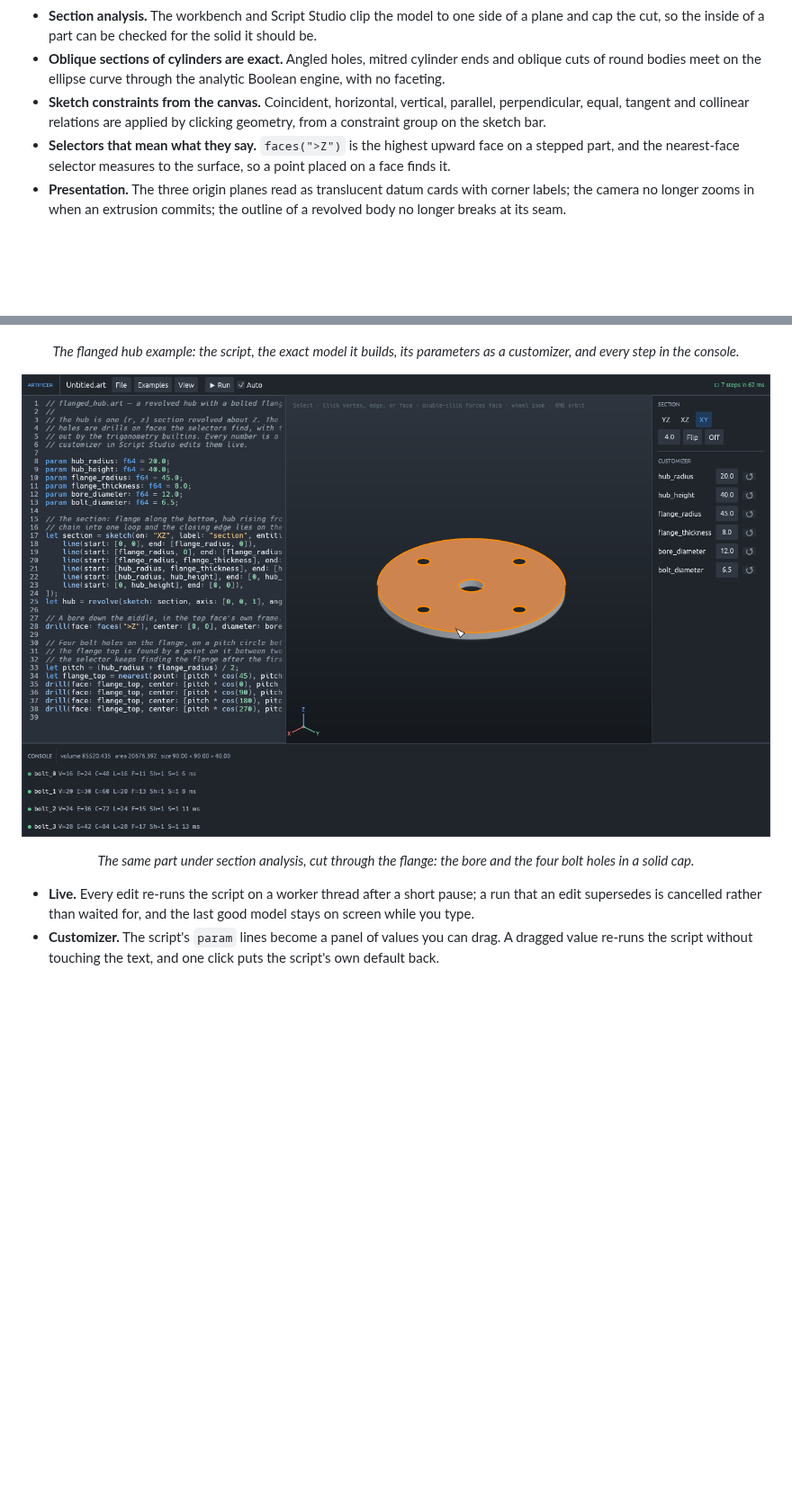
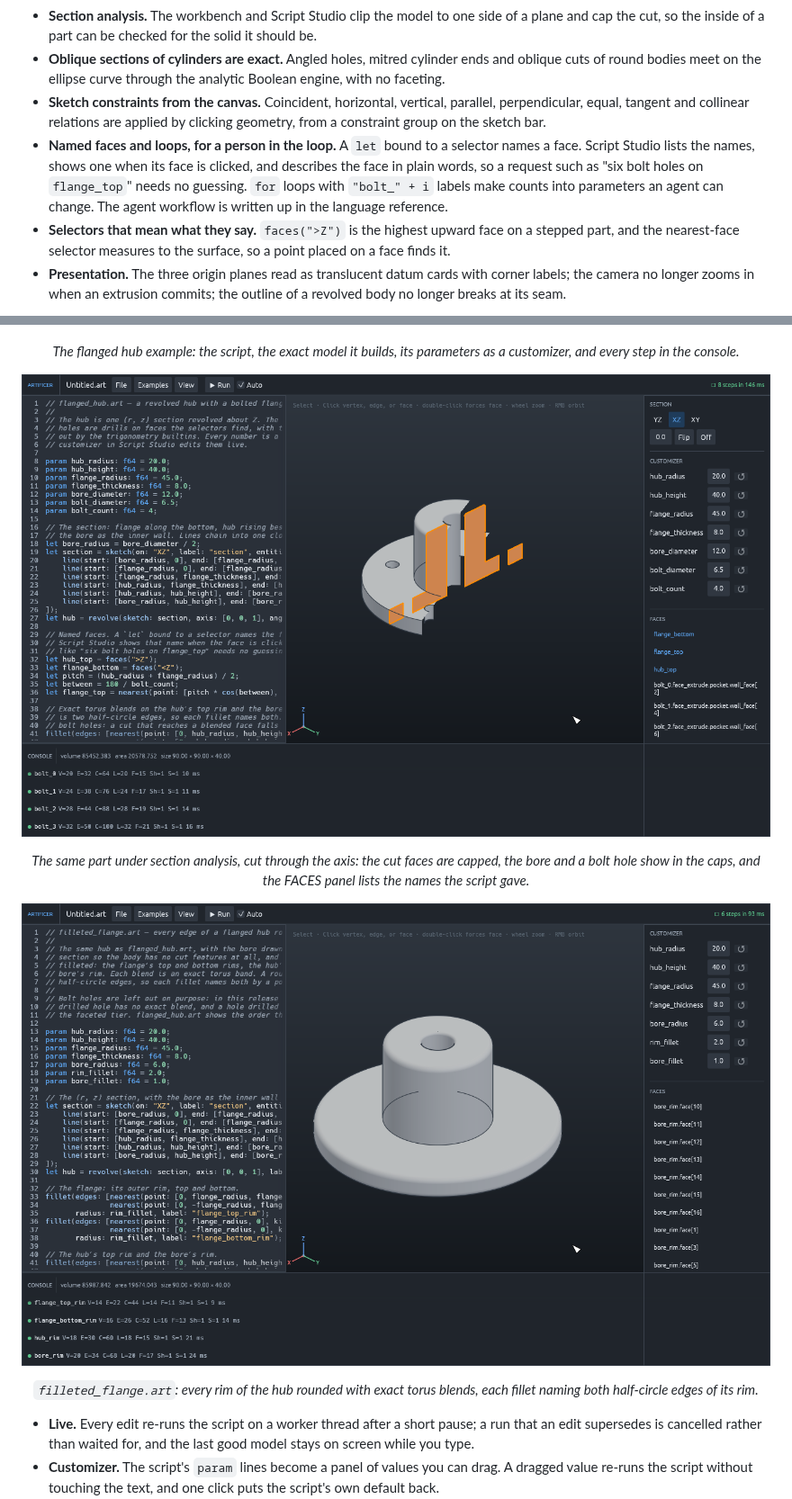
Before and after one commit to JackClarkeAE/artificer, a Markdown page: README.md, 2 parts joined by grey strips. Shown at 90% size. GitHub-like rendering; pictures changed too: docs/images/fillet.png (added), docs/images/script-studio-section.png (deleted), docs/images/section.png (added); blank space fills up the shorter version.

```diff
--- a/README.md
+++ b/README.md
@@ -34,6 +34,7 @@ This release turns the kernel's scripting language into a product of its own and
 - **Section analysis.** The workbench and Script Studio clip the model to one side of a plane and cap the cut, so the inside of a part can be checked for the solid it should be.
 - **Oblique sections of cylinders are exact.** Angled holes, mitred cylinder ends and oblique cuts of round bodies meet on the ellipse curve through the analytic Boolean engine, with no faceting.
 - **Sketch constraints from the canvas.** Coincident, horizontal, vertical, parallel, perpendicular, equal, tangent and collinear relations are applied by clicking geometry, from a constraint group on the sketch bar.
+- **Named faces and loops, for a person in the loop.** A `let` bound to a selector names a face. Script Studio lists the names, shows one when its face is clicked, and describes the face in plain words, so a request such as "six bolt holes on `flange_top`" needs no guessing. `for` loops with `"bolt_" + i` labels make counts into parameters an agent can change. The agent workflow is written up in the language reference.
 - **Selectors that mean what they say.** `faces(">Z")` is the highest upward face on a stepped part, and the nearest-face selector measures to the surface, so a point placed on a face finds it.
 - **Presentation.** The three origin planes read as translucent datum cards with corner labels; the camera no longer zooms in when an extrusion commits; the outline of a revolved body no longer breaks at its seam.
 
@@ -210,9 +211,13 @@ The third program is for people who would rather type a model than draw one. Scr
 
 *The flanged hub example: the script, the exact model it builds, its parameters as a customizer, and every step in the console.*
 
-![Script Studio section](docs/images/script-studio-section.png)
+![Script Studio section](docs/images/section.png)
 
-*The same part under section analysis, cut through the flange: the bore and the four bolt holes in a solid cap.*
+*The same part under section analysis, cut through the axis: the cut faces are capped, the bore and a bolt hole show in the caps, and the FACES panel lists the names the script gave.*
+
+![Filleted flange](docs/images/fillet.png)
+
+*`filleted_flange.art`: every rim of the hub rounded with exact torus blends, each fillet naming both half-circle edges of its rim.*
 
 </div>
 
```
Also changed, not shown: docs/art-scripting.md (+77 -9 lines), 8 other files.
